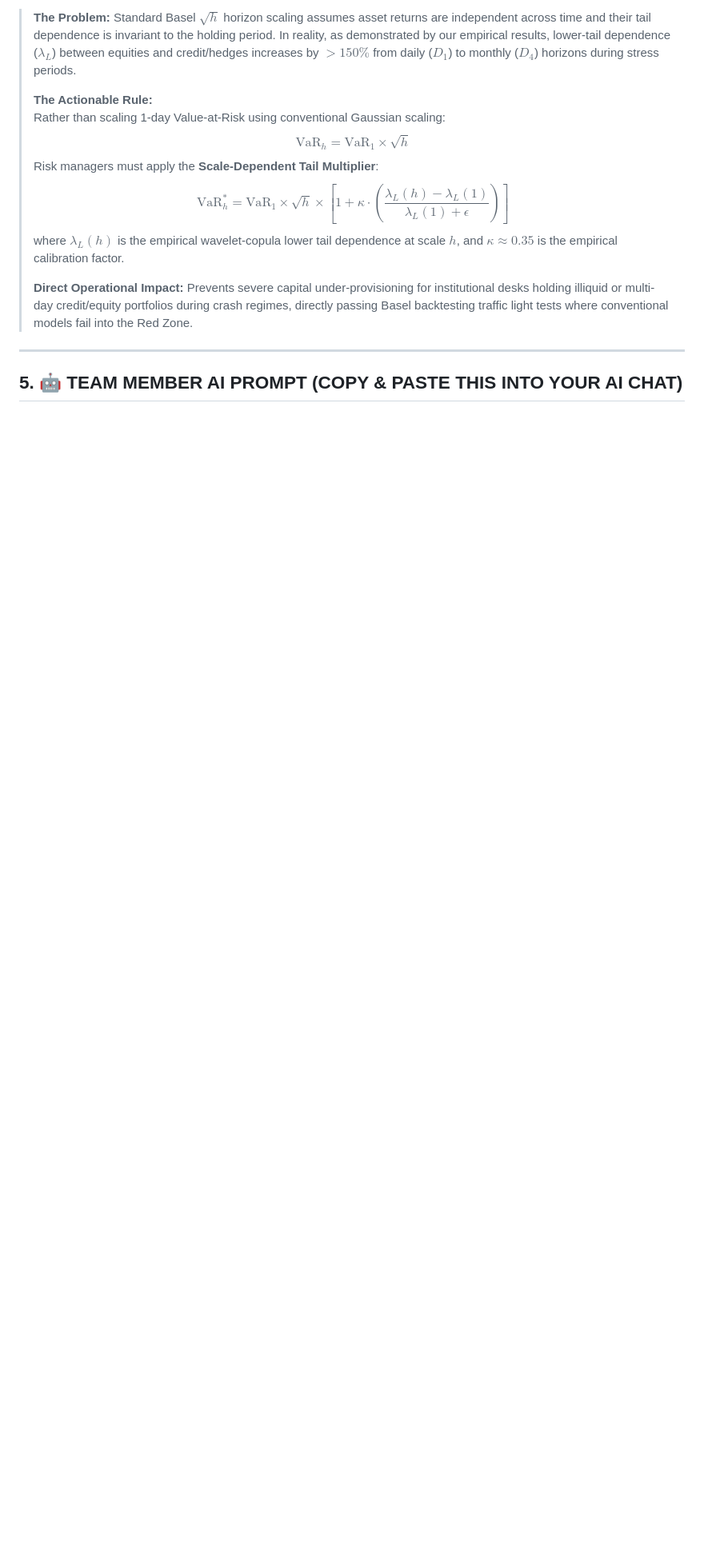
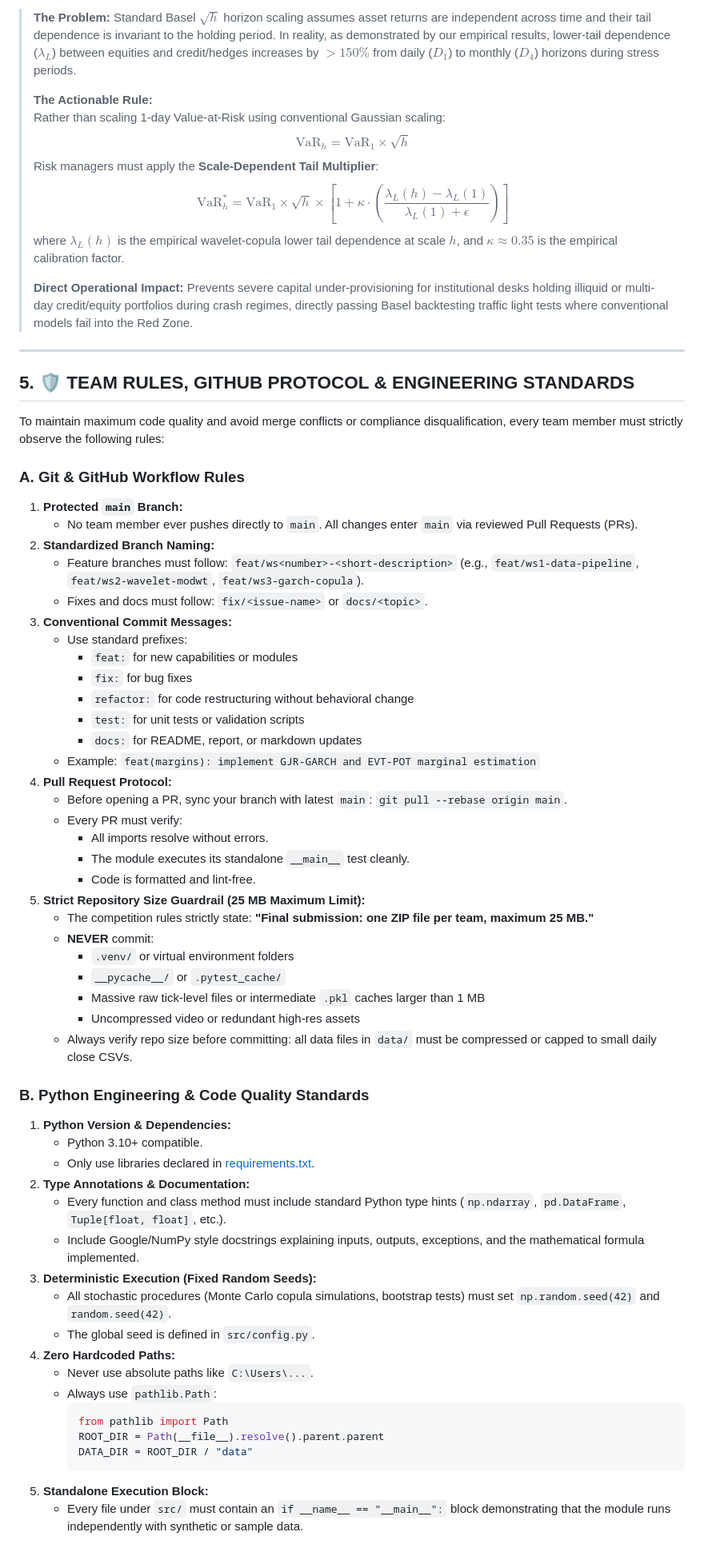
Before and after one commit to Imashaidk/QuantEdge1.0, a Markdown page: TEAM_EXECUTION_PROMPT.md, the part around one of its changes. Shown at 80% size. Drawn GitHub-style; blank space fills up the shorter version.

````diff
--- a/TEAM_EXECUTION_PROMPT.md
+++ b/TEAM_EXECUTION_PROMPT.md
@@ -132,4 +134,57 @@ Our report will conclude with the **Horizon-Conditioned Tail Capital Multiplier
 
 ---
 
-## 5. 🤖 TEAM MEMBER AI PROMPT (COPY & PASTE THIS INTO YOUR AI CHAT)
+## 5. 🛡️ TEAM RULES, GITHUB PROTOCOL & ENGINEERING STANDARDS
+
+To maintain maximum code quality and avoid merge conflicts or compliance disqualification, every team member must strictly observe the following rules:
+
+### A. Git & GitHub Workflow Rules
+1. **Protected `main` Branch:**
+   - No team member ever pushes directly to `main`. All changes enter `main` via reviewed Pull Requests (PRs).
+2. **Standardized Branch Naming:**
+   - Feature branches must follow: `feat/ws<number>-<short-description>` (e.g., `feat/ws1-data-pipeline`, `feat/ws2-wavelet-modwt`, `feat/ws3-garch-copula`).
+   - Fixes and docs must follow: `fix/<issue-name>` or `docs/<topic>`.
+3. **Conventional Commit Messages:**
+   - Use standard prefixes:
+     - `feat:` for new capabilities or modules
+     - `fix:` for bug fixes
+     - `refactor:` for code restructuring without behavioral change
+     - `test:` for unit tests or validation scripts
+     - `docs:` for README, report, or markdown updates
+   - Example: `feat(margins): implement GJR-GARCH and EVT-POT marginal estimation`
+4. **Pull Request Protocol:**
+   - Before opening a PR, sync your branch with latest `main`: `git pull --rebase origin main`.
+   - Every PR must verify:
+     - All imports resolve without errors.
+     - The module executes its standalone `__main__` test cleanly.
+     - Code is formatted and lint-free.
+5. **Strict Repository Size Guardrail (25 MB Maximum Limit):**
+   - The competition rules strictly state: **"Final submission: one ZIP file per team, maximum 25 MB."**
+   - **NEVER** commit:
+     - `.venv/` or virtual environment folders
+     - `__pycache__/` or `.pytest_cache/`
+     - Massive raw tick-level files or intermediate `.pkl` caches larger than 1 MB
+     - Uncompressed video or redundant high-res assets
+   - Always verify repo size before committing: all data files in `data/` must be compressed or capped to small daily close CSVs.
+
+### B. Python Engineering & Code Quality Standards
+1. **Python Version & Dependencies:**
+   - Python 3.10+ compatible.
+   - Only use libraries declared in [requirements.txt](file:///c:/Users/IMASHA/Documents/Competitions/QuantEdge/requirements.txt).
+2. **Type Annotations & Documentation:**
+   - Every function and class method must include standard Python type hints (`np.ndarray`, `pd.DataFrame`, `Tuple[float, float]`, etc.).
+   - Include Google/NumPy style docstrings explaining inputs, outputs, exceptions, and the mathematical formula implemented.
+3. **Deterministic Execution (Fixed Random Seeds):**
+   - All stochastic procedures (Monte Carlo copula simulations, bootstrap tests) must set `np.random.seed(42)` and `random.seed(42)`.
+   - The global seed is defined in `src/config.py`.
+4. **Zero Hardcoded Paths:**
+   - Never use absolute paths like `C:\Users\...`.
+   - Always use `pathlib.Path`:
+     ```python
+     from pathlib import Path
+     ROOT_DIR = Path(__file__).resolve().parent.parent
+     DATA_DIR = ROOT_DIR / "data"
+     ```
+5. **Standalone Execution Block:**
+   - Every file under `src/` must contain an `if __name__ == "__main__":` block demonstrating that the module runs independently with synthetic or sample data.
+
````
Also changed, not shown: other parts of TEAM_EXECUTION_PROMPT.md (+56 -33 lines), docs/AI_DISCLOSURE.md (added, +15 -0 lines).
